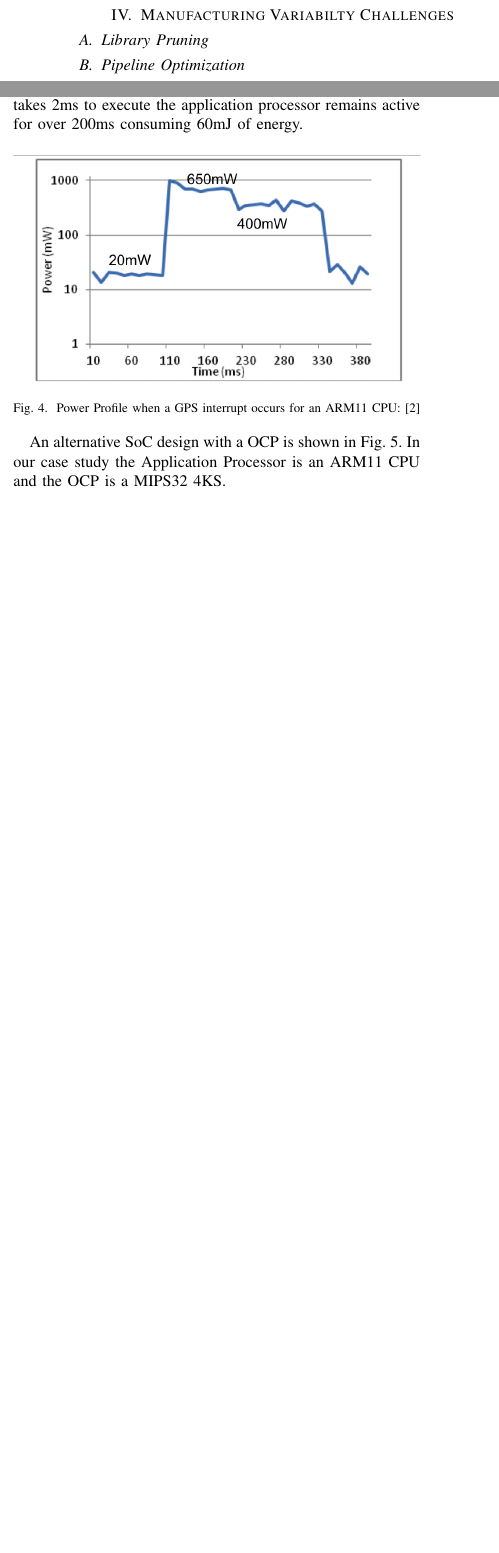
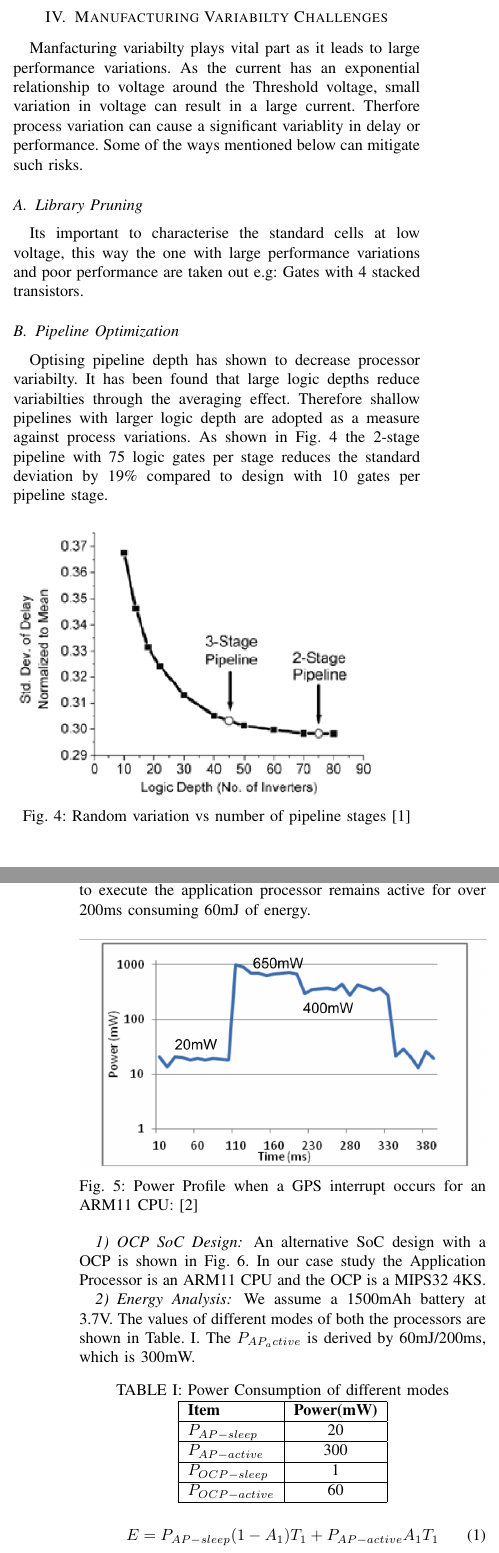
Before and after one commit to karthick1987/Low_power_system_design, a LaTeX paper (Presentation/Paper/Ultra_low_power_Karthik_Sukumar.tex): two parts of the columns of page 2 of 3 before the commit and two parts of the columns of pages 2 and 3 of 4 after it, joined at a grey line, cut so that both start at the same text, the shorter picture padded with empty space. Compiled offline with pdfLaTeX; a missing font is replaced by an installed copy or a similar font; a LaTeX package or settings file that is missing is left out.

Commit message:
Almost complete write up need to check it one more time at home

```diff
--- a/Presentation/Paper/Ultra_low_power_Karthik_Sukumar.tex
+++ b/Presentation/Paper/Ultra_low_power_Karthik_Sukumar.tex
@@ -15,6 +15,7 @@
 \usepackage{algorithmic}
 \usepackage{graphicx}
 \usepackage{textcomp}
+\usepackage{caption}
 \RequirePackage[utf8]{inputenc}
 \def\BibTeX{{\rm B\kern-.05em{\sc i\kern-.025em b}\kern-.08em
     T\kern-.1667em\lower.7ex\hbox{E}\kern-.125emX}}
@@ -125,8 +126,17 @@ SRAM prefers small transistors for increased density but
 
 \section{Manufacturing Variabilty Challenges} \label{sec:Variablity}
+Manfacturing variabilty plays vital part as it leads to large performance variations. As the current has an exponential relationship to voltage around the Threshold voltage, small variation in voltage can result in a large current. Therfore process variation can cause a significant variablity in delay or performance. Some of the ways mentioned below can mitigate such risks.
+\subsection{Library Pruning}
+Its important to characterise the standard cells at low voltage, this way the one with large performance variations and poor performance are taken out e.g: Gates with 4 stacked transistors.
+\subsection{Pipeline Optimization}
+Optising pipeline depth has shown to decrease processor variabilty. It has been found that large logic depths reduce variabilties through the averaging effect. Therefore shallow pipelines with larger logic depth are adopted as a measure against process variations. As shown in Fig. \ref{fig:PplstageVSlogicdepth} the 2-stage pipeline with 75 logic gates per stage reduces the standard deviation by 19\% compared to design with 10 gates per pipeline stage.
 
-\subsection{Library Pruning}
-\subsection{Pipeline Optimization}
+\begin{figure}[htbp]
+	\includegraphics[width=\linewidth]{img/Pictures/PplstageVSlogicdepth.png}
+	\centering
+	\caption{Random variation vs number of pipeline stages \cite{b1}}
+	\label{fig:PplstageVSlogicdepth}
+\end{figure}
 
 \section{Architectural Level Power Reduction Techniques} \label{sec:Case_Study}
 For high performance embedded devices we need to consider architectural design
@@ -164,6 +174,7 @@ consuming 60mJ of energy.
     \label{fig:Power_profile_ARM11}
 \end{figure}
 
+\subsubsection{OCP SoC Design}
 An alternative SoC design with a OCP is shown in Fig. \ref{fig:AP}. In our case study the Application Processor is an ARM11 CPU and the OCP is a MIPS32 4KS.
 
 \begin{figure}[htbp]
@@ -173,5 +184,40 @@ An alternative SoC design with a OCP is shown in Fig. \ref{fig:AP}. In our case
     \label{fig:AP}
 \end{figure}
 
+\subsubsection{Energy Analysis}
+
+We assume a 1500mAh battery at 3.7V. The values of different modes of both the processors are shown in Table. \ref{tab:powercons}. The $P_{AP_active}$ is derived by 60mJ/200ms, which is 300mW.
+
+\begin{center}
+\captionof{table}{Power Consumption of different modes} \label{tab:powercons}
+\begin{tabular}{ |l|c| }
+\hline
+\textbf{Item} & \textbf{Power(mW)} \\
+\hline
+$P_{AP-sleep}$ & 20\\
+\hline
+$P_{AP-active}$ & 300 \\
+\hline
+$P_{OCP-sleep}$ & 1 \\
+\hline
+$P_{OCP-active}$ & 60 \\
+\hline
+\end{tabular}
+\end{center}
+
+
+\begin{equation} \label{eq:1}
+    E = P_{AP-sleep}(1-A_1)T_1 + P_{AP-active}A_1T_1
+\end{equation}
+The above Equation. \ref{eq:1} holds for the case of using just the AP. We found out through measurements that the $A_1$=20\% and $T_1$=200ms. The battery would last for a total of 73 hours under these conditions.
+
+\begin{multline} \label{eq:2}
+    E = P_{AP-sleep}T_2 + P_{OCP-sleep}(1-A_2)T_2 \\
+    + P_{OCP-active}A_2T_2
+\end{multline}
+The Equation. \ref{eq:1} holds for the case of using the AP along with the OCP. We found out through measurements that the $A_2$=1.5\% and $T_2$=15ms. The battery would last for a total of 254 hours under these conditions
+
+Using Equations \ref{eq:1} and \ref{eq:2} we infer that the we can get a battery life improvement of 3.5 times compared to the baseline.
 \subsection{Considerations for OCP Design}
 \subsubsection{Different ISA}
+For the OCP to service the interrupts of the Application processor, the
@@ -178,3 +227,9 @@ An alternative SoC design with a OCP is shown in Fig. \ref{fig:AP}. In our case
 \subsubsection{Interrupt Overheads}
+The OCP should have a short interrupt handler, where the context switch
+occurs and the registers need to be saved on the stack. The transition can be
+performed between 20-30 cycles of overhead for an OCP.
 \subsubsection{Interrupt Overflow}
+In the case that the interrupt cant be handled by the OCP, it needs to be
+forward the interrupt or user request back to the application processor.
 \subsubsection{Hardware Acceleration}
+Interrupt overheads can be minimised by using hardware accelerators based
```
Also changed, not shown: Presentation/Paper/Ultra_low_power_Karthik_Sukumar.pdf, Presentation/Paper/img/Pictures/PplstageVSlogicdepth.png (added), Presentation/Paper/Ultra_low_power_Karthik_Sukumar.tex (53 more changed lines), 2 other files.
